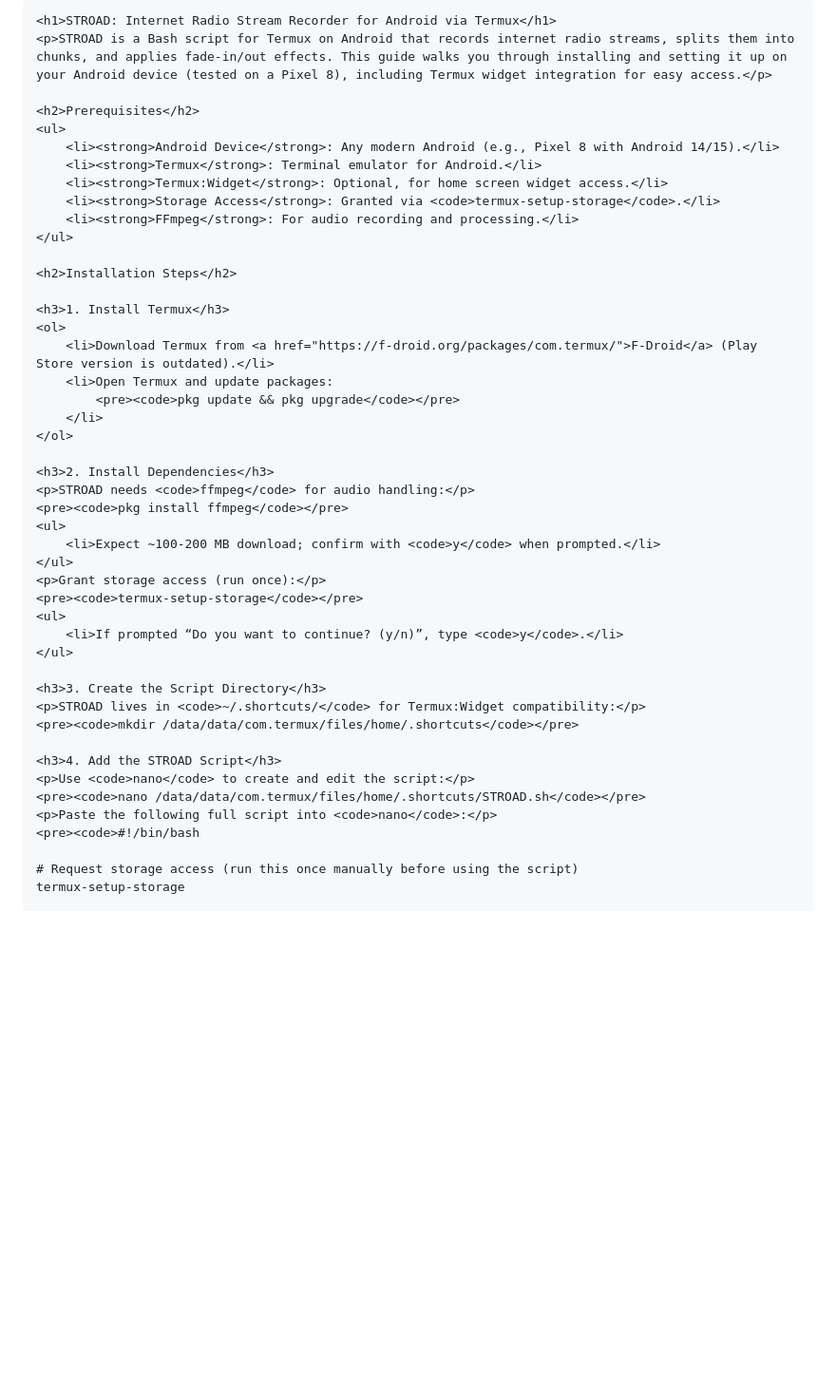
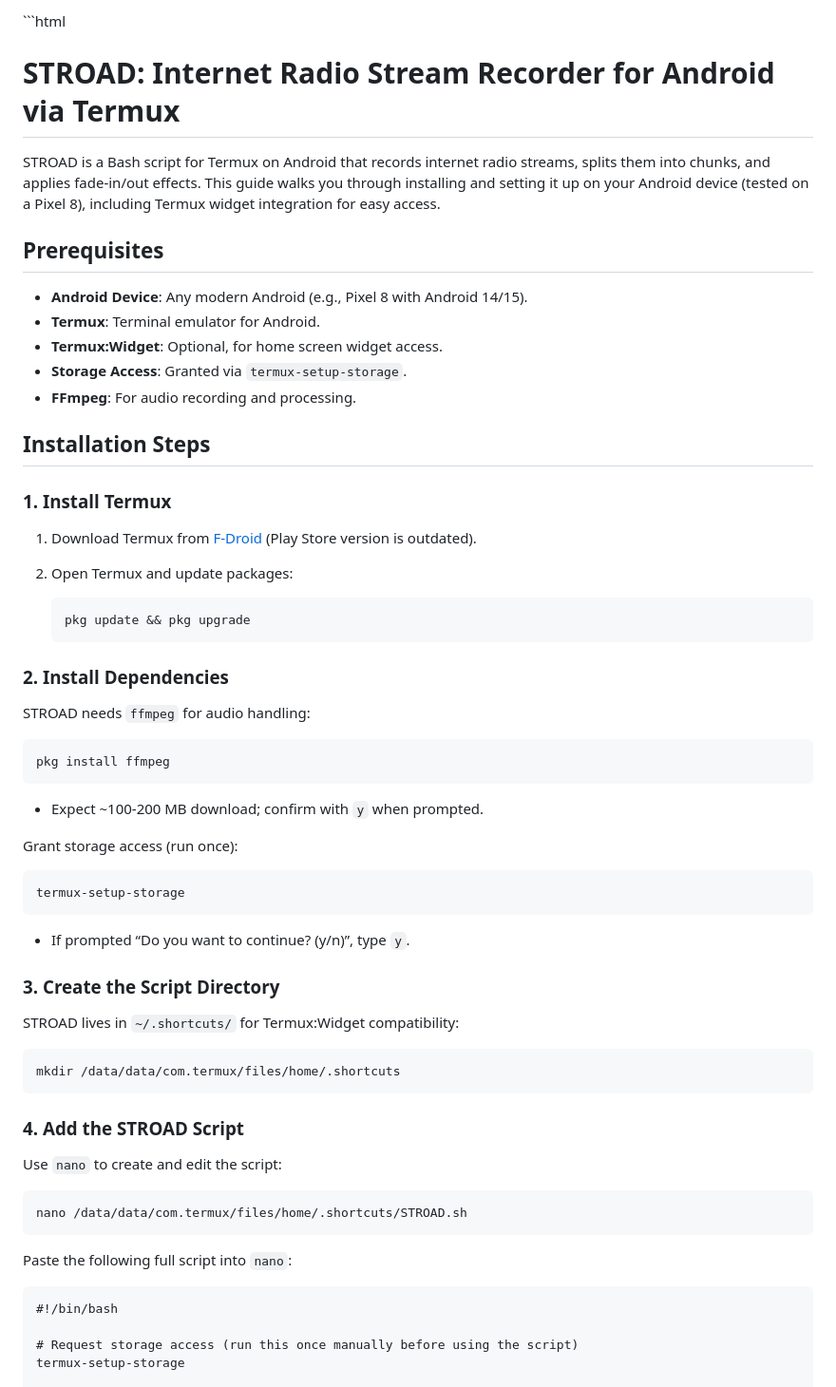
Before and after one commit to hanenashi/STROAD, a Markdown page: readme.md, the part around the change printed below. Shown: that part at 95% size. GitHub-like rendering; blank space fills up the shorter version.

````diff
--- a/readme.md
+++ b/readme.md
@@ -1,47 +1,67 @@
-```html
-<h1>STROAD: Internet Radio Stream Recorder for Android via Termux</h1>
-<p>STROAD is a Bash script for Termux on Android that records internet radio streams, splits them into chunks, and applies fade-in/out effects. This guide walks you through installing and setting it up on your Android device (tested on a Pixel 8), including Termux widget integration for easy access.</p>
+\`\`\`html
 
-<h2>Prerequisites</h2>
-<ul>
-    <li><strong>Android Device</strong>: Any modern Android (e.g., Pixel 8 with Android 14/15).</li>
-    <li><strong>Termux</strong>: Terminal emulator for Android.</li>
-    <li><strong>Termux:Widget</strong>: Optional, for home screen widget access.</li>
-    <li><strong>Storage Access</strong>: Granted via <code>termux-setup-storage</code>.</li>
-    <li><strong>FFmpeg</strong>: For audio recording and processing.</li>
-</ul>
+# STROAD: Internet Radio Stream Recorder for Android via Termux
 
-<h2>Installation Steps</h2>
+STROAD is a Bash script for Termux on Android that records internet radio streams, splits them into chunks, and applies fade-in/out effects. This guide walks you through installing and setting it up on your Android device (tested on a Pixel 8), including Termux widget integration for easy access.
 
-<h3>1. Install Termux</h3>
-<ol>
-    <li>Download Termux from <a href="https://f-droid.org/packages/com.termux/">F-Droid</a> (Play Store version is outdated).</li>
-    <li>Open Termux and update packages:
-        <pre><code>pkg update && pkg upgrade</code></pre>
-    </li>
-</ol>
+## Prerequisites
 
-<h3>2. Install Dependencies</h3>
-<p>STROAD needs <code>ffmpeg</code> for audio handling:</p>
-<pre><code>pkg install ffmpeg</code></pre>
-<ul>
-    <li>Expect ~100-200 MB download; confirm with <code>y</code> when prompted.</li>
-</ul>
-<p>Grant storage access (run once):</p>
-<pre><code>termux-setup-storage</code></pre>
-<ul>
-    <li>If prompted “Do you want to continue? (y/n)”, type <code>y</code>.</li>
-</ul>
+*   **Android Device**: Any modern Android (e.g., Pixel 8 with Android 14/15).
+*   **Termux**: Terminal emulator for Android.
+*   **Termux:Widget**: Optional, for home screen widget access.
+*   **Storage Access**: Granted via `termux-setup-storage`.
+*   **FFmpeg**: For audio recording and processing.
 
-<h3>3. Create the Script Directory</h3>
-<p>STROAD lives in <code>~/.shortcuts/</code> for Termux:Widget compatibility:</p>
-<pre><code>mkdir /data/data/com.termux/files/home/.shortcuts</code></pre>
+## Installation Steps
 
-<h3>4. Add the STROAD Script</h3>
-<p>Use <code>nano</code> to create and edit the script:</p>
-<pre><code>nano /data/data/com.termux/files/home/.shortcuts/STROAD.sh</code></pre>
-<p>Paste the following full script into <code>nano</code>:</p>
-<pre><code>#!/bin/bash
+### 1\. Install Termux
+
+1.  Download Termux from [F-Droid](https://f-droid.org/packages/com.termux/) (Play Store version is outdated).
+2.  Open Termux and update packages:
+
+    ```
+    pkg update && pkg upgrade
+    ```
+
+
+### 2\. Install Dependencies
+
+STROAD needs `ffmpeg` for audio handling:
+
+```
+pkg install ffmpeg
+```
+
+*   Expect ~100-200 MB download; confirm with `y` when prompted.
+
+Grant storage access (run once):
+
+```
+termux-setup-storage
+```
+
+*   If prompted “Do you want to continue? (y/n)”, type `y`.
+
+### 3\. Create the Script Directory
+
+STROAD lives in `~/.shortcuts/` for Termux:Widget compatibility:
+
+```
+mkdir /data/data/com.termux/files/home/.shortcuts
+```
+
+### 4\. Add the STROAD Script
+
+Use `nano` to create and edit the script:
+
+```
+nano /data/data/com.termux/files/home/.shortcuts/STROAD.sh
+```
+
+Paste the following full script into `nano`:
+
+```
+#!/bin/bash
 
 # Request storage access (run this once manually before using the script)
 termux-setup-storage
````
Also changed, not shown: other parts of readme.md (+62 -66 lines).
